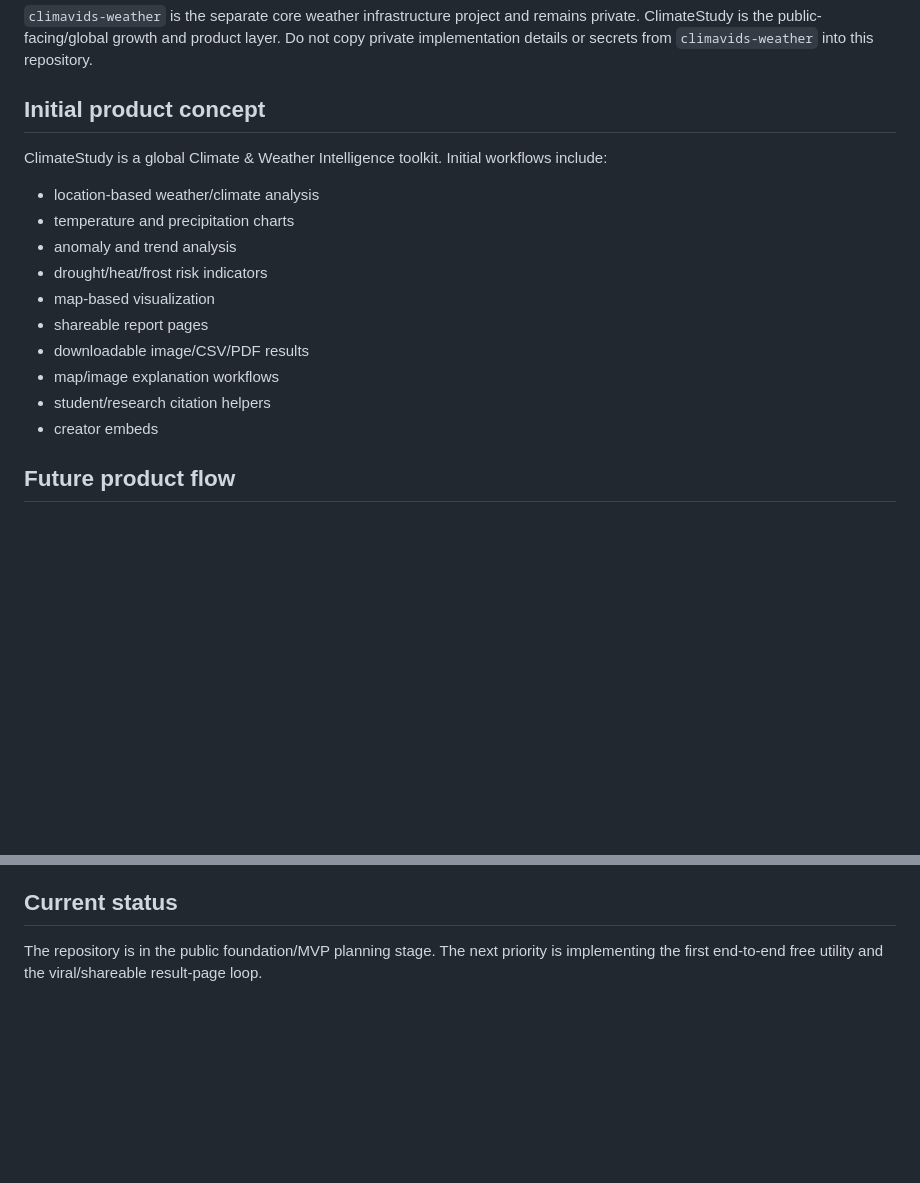
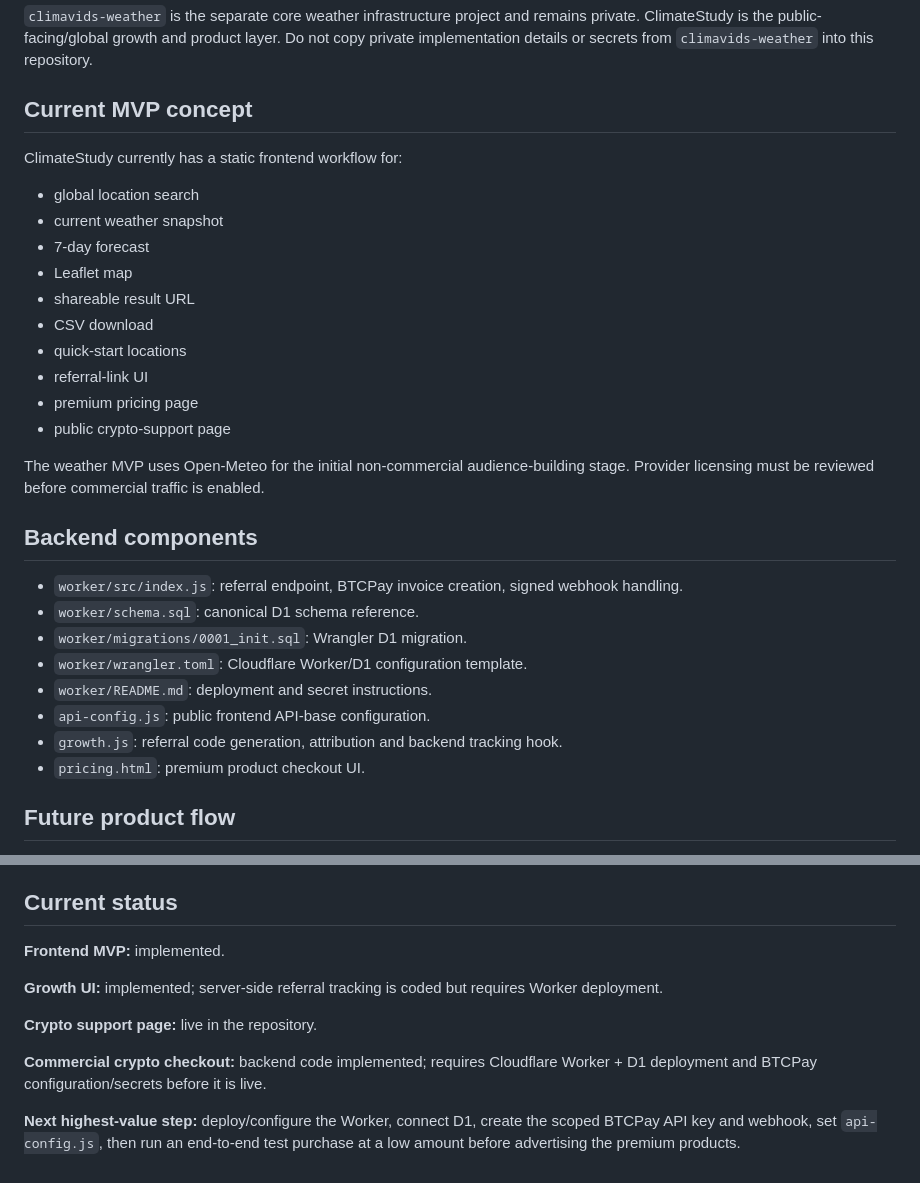
Before and after one commit to ClimaVids/climatestudy, a Markdown page: AI_CONTEXT.md, 2 parts joined by grey strips. Rendered like a GitHub page; blank space fills up the shorter version.

Commit message:
docs: record backend and payment implementation state

```diff
--- a/AI_CONTEXT.md
+++ b/AI_CONTEXT.md
@@ -71,20 +81,33 @@ Target crypto assets for the initial design: BTC, LTC, and DOGE, subject to tech
 `climavids-weather` is the separate core weather infrastructure project and remains private.
 ClimateStudy is the public-facing/global growth and product layer. Do not copy private implementation details or secrets from `climavids-weather` into this repository.
 
-## Initial product concept
+## Current MVP concept
 
-ClimateStudy is a global Climate & Weather Intelligence toolkit. Initial workflows include:
+ClimateStudy currently has a static frontend workflow for:
 
-- location-based weather/climate analysis
-- temperature and precipitation charts
-- anomaly and trend analysis
-- drought/heat/frost risk indicators
-- map-based visualization
-- shareable report pages
-- downloadable image/CSV/PDF results
-- map/image explanation workflows
-- student/research citation helpers
-- creator embeds
+- global location search
+- current weather snapshot
+- 7-day forecast
+- Leaflet map
+- shareable result URL
+- CSV download
+- quick-start locations
+- referral-link UI
+- premium pricing page
+- public crypto-support page
+
+The weather MVP uses Open-Meteo for the initial non-commercial audience-building stage. Provider licensing must be reviewed before commercial traffic is enabled.
+
+## Backend components
+
+- `worker/src/index.js`: referral endpoint, BTCPay invoice creation, signed webhook handling.
+- `worker/schema.sql`: canonical D1 schema reference.
+- `worker/migrations/0001_init.sql`: Wrangler D1 migration.
+- `worker/wrangler.toml`: Cloudflare Worker/D1 configuration template.
+- `worker/README.md`: deployment and secret instructions.
+- `api-config.js`: public frontend API-base configuration.
+- `growth.js`: referral code generation, attribution and backend tracking hook.
+- `pricing.html`: premium product checkout UI.
 
 ## Future product flow
 
@@ -118,4 +141,12 @@ Use environment variables / GitHub Actions Secrets / hosting provider secrets fo
 
 ## Current status
 
-The repository is in the public foundation/MVP planning stage. The next priority is implementing the first end-to-end free utility and the viral/shareable result-page loop.
+**Frontend MVP:** implemented.
+
+**Growth UI:** implemented; server-side referral tracking is coded but requires Worker deployment.
+
+**Crypto support page:** live in the repository.
+
+**Commercial crypto checkout:** backend code implemented; requires Cloudflare Worker + D1 deployment and BTCPay configuration/secrets before it is live.
+
+**Next highest-value step:** deploy/configure the Worker, connect D1, create the scoped BTCPay API key and webhook, set `api-config.js`, then run an end-to-end test purchase at a low amount before advertising the premium products.
```
Also changed, not shown: other parts of AI_CONTEXT.md (+15 -5 lines).
